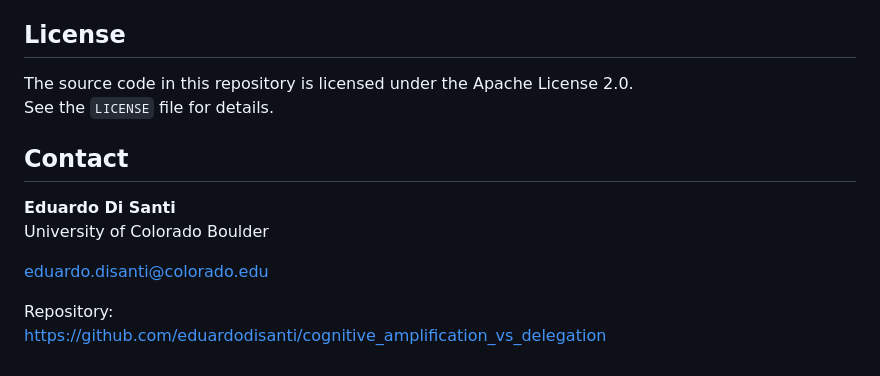
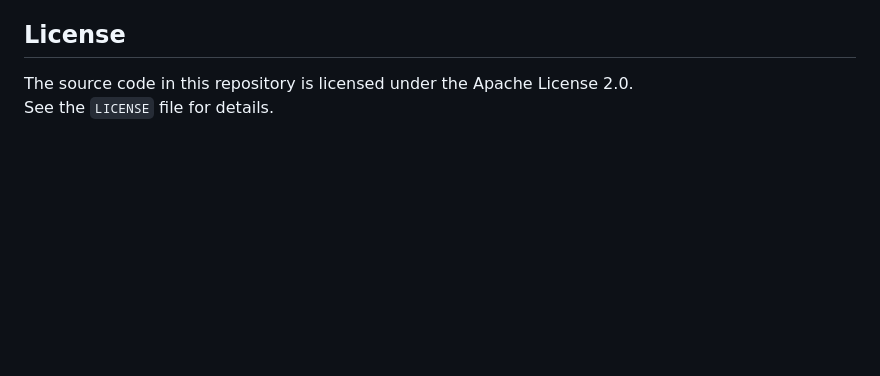
Before and after one commit to eduardodisanti/cognitive_amplification_vs_delegation, a Markdown page: README.md, the part around the change. Rendered like a GitHub page; blank space fills up the shorter version.

Commit message:
Remove contact section from README
Removed contact information and repository link from README.

```diff
--- a/README.md
+++ b/README.md
@@ -91,13 +91,3 @@ The repository contains the simulation code and supporting materials associated
 
 The source code in this repository is licensed under the Apache License 2.0.
 See the `LICENSE` file for details.
-
-## Contact
-
-**Eduardo Di Santi**
-University of Colorado Boulder
-
-eduardo.disanti@colorado.edu
-
-Repository:
-https://github.com/eduardodisanti/cognitive_amplification_vs_delegation
```
